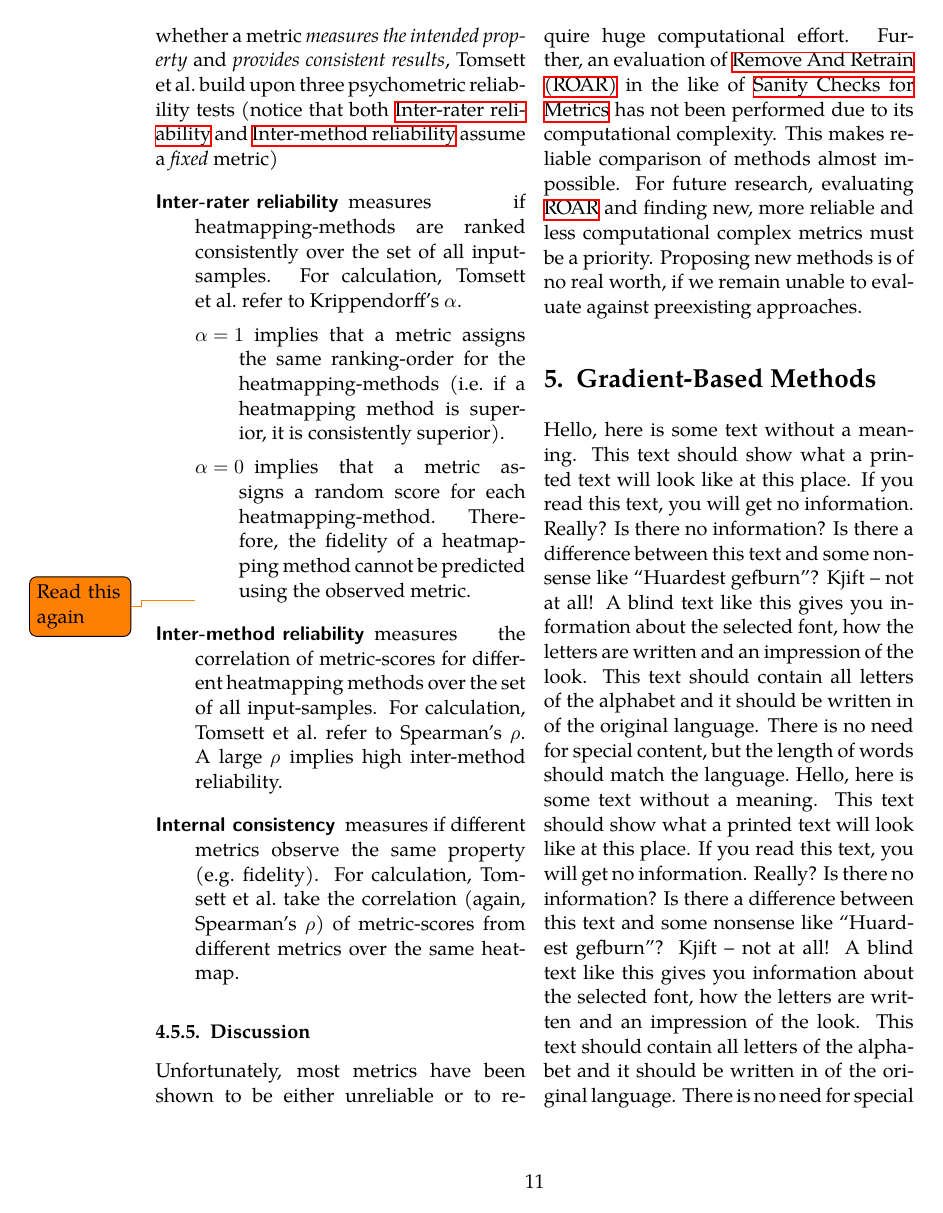
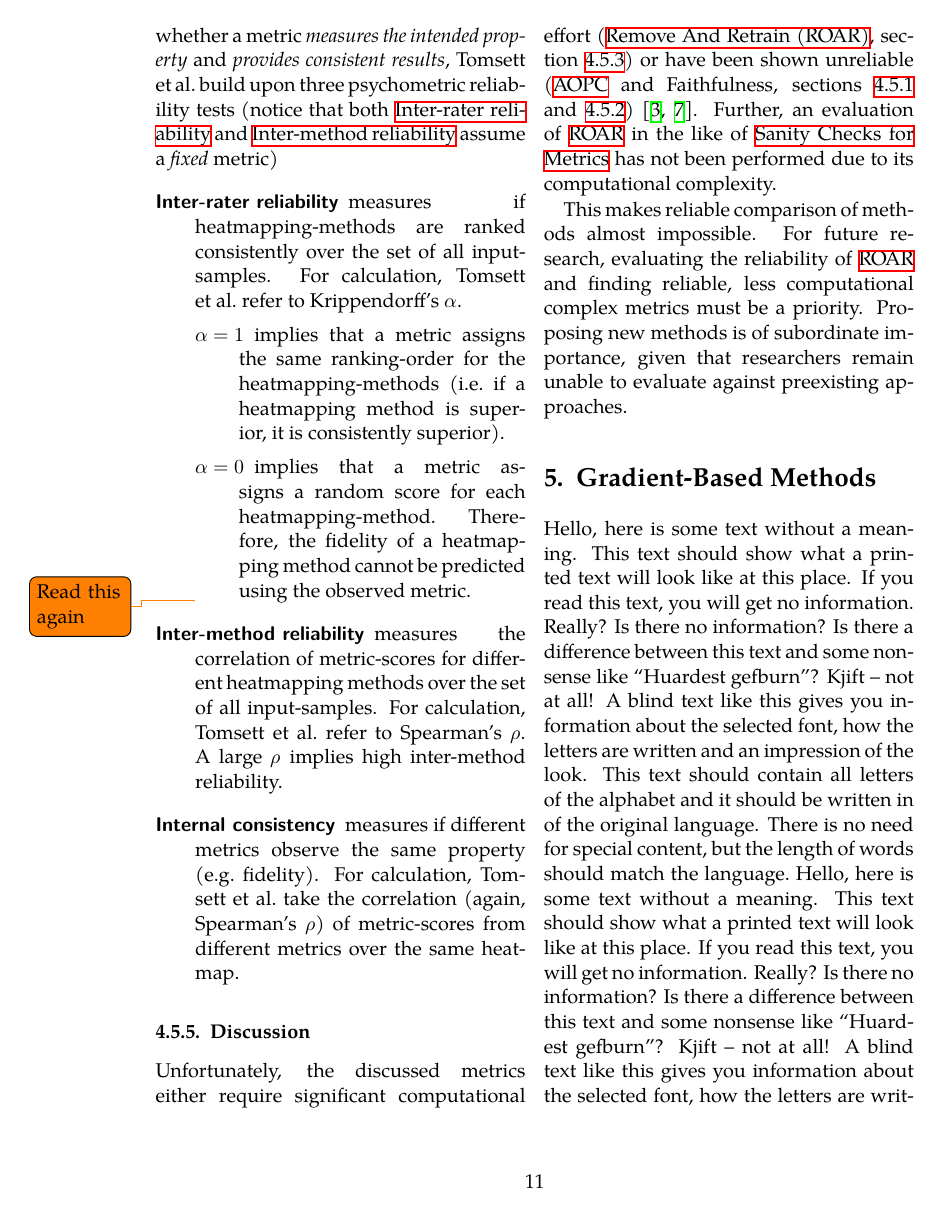
Before and after one commit to mzietlow/survey-on-visual-interpretability-of-neural-networks, a LaTeX paper (main.tex, which reads Document-Structure/02_Mainmatter/General-Concepts.tex): page 11 of 25. Compiled offline with XeLaTeX; a missing font is replaced by an installed copy or a similar font.

Commit message:
Clarify metric-discussion section

```diff
--- a/Document-Structure/02_Mainmatter/General-Concepts.tex
+++ b/Document-Structure/02_Mainmatter/General-Concepts.tex
@@ -105,4 +105,6 @@ Just as for heatmaps, sanity checks were proposed for metrics~.\cite{Tomsett.201
 \end{description}
 
 \subsubsection{Discussion}\label{metrics:discussion}
-Unfortunately, most metrics have been shown to be either unreliable or to require huge computational effort. Further, an evaluation of \gls{roar} in the like of \nameref{metrics:sanity-checks} has not been performed due to its computational complexity. This makes reliable comparison of methods almost impossible. For future research, evaluating \gls{roar} and finding new, more reliable and less computational complex metrics must be a priority. Proposing new methods is of no real worth, if we remain unable to evaluate against preexisting approaches.
+Unfortunately, the discussed metrics either require significant computational effort (\gls{roar}, \cref{metrics:roar}) or have been shown unreliable (\gls{aopc} and Faithfulness, \cref{metrics:aopc,metrics:faithfulness})~\cite{Hooker.2019,Tomsett.2019}. Further, an evaluation of \gls{roar} in the like of \nameref{metrics:sanity-checks} has not been performed due to its computational complexity.
+\par
+This makes reliable comparison of methods almost impossible. For future research, evaluating the reliability of \gls{roar} and finding reliable, less computational complex metrics must be a priority. Proposing new methods is of subordinate importance, given that researchers remain unable to evaluate against preexisting approaches.
--- a/main.tex
+++ b/main.tex
@@ -51,6 +51,10 @@
 
 % ref with both chapter number & chapter name
 \newcommand*{\fullref}[1]{\hyperref[{#1}]{\ref*{#1} \nameref*{#1}}}
+
+% cite the authors name and also the work; fcite stands for fullcite
+\newcommand*{\fcite}[1]{\citeauthor{#1}~\cite{#1}}
+
 
 %%%%% /Custom Commands %%%%%
 
```
Also changed, not shown: Document-Structure/03_Backmatter/Appendices.tex (+1 -0 lines).
